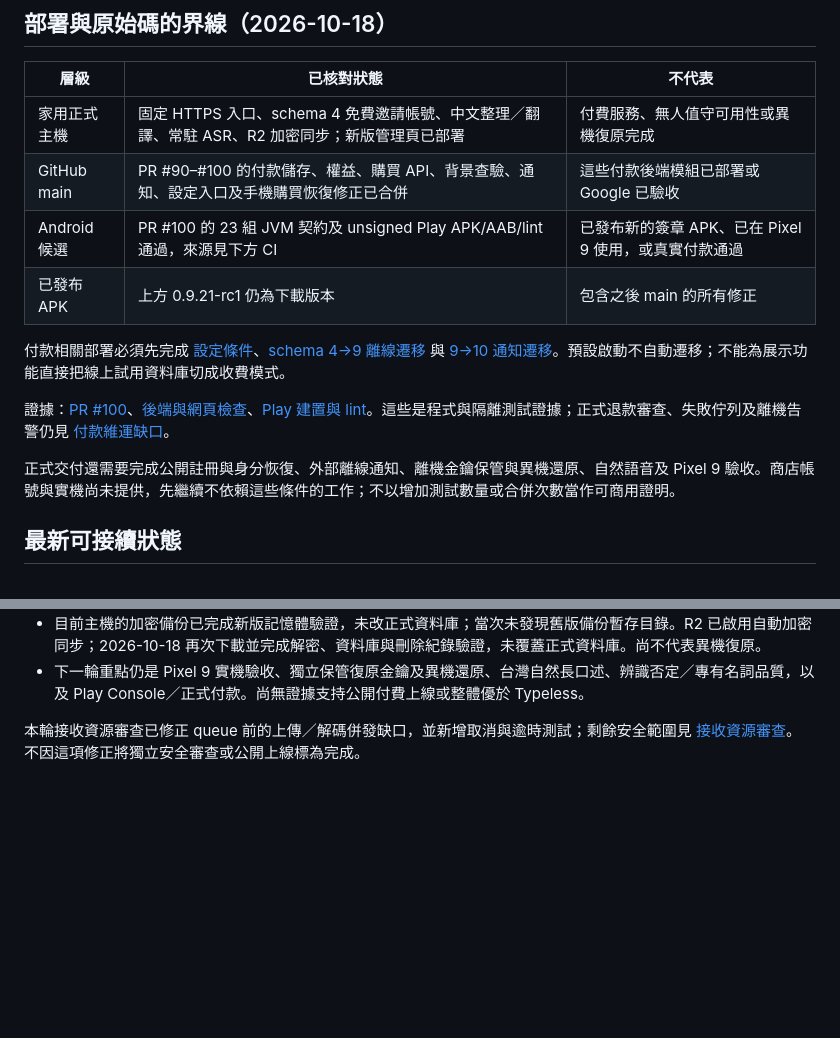
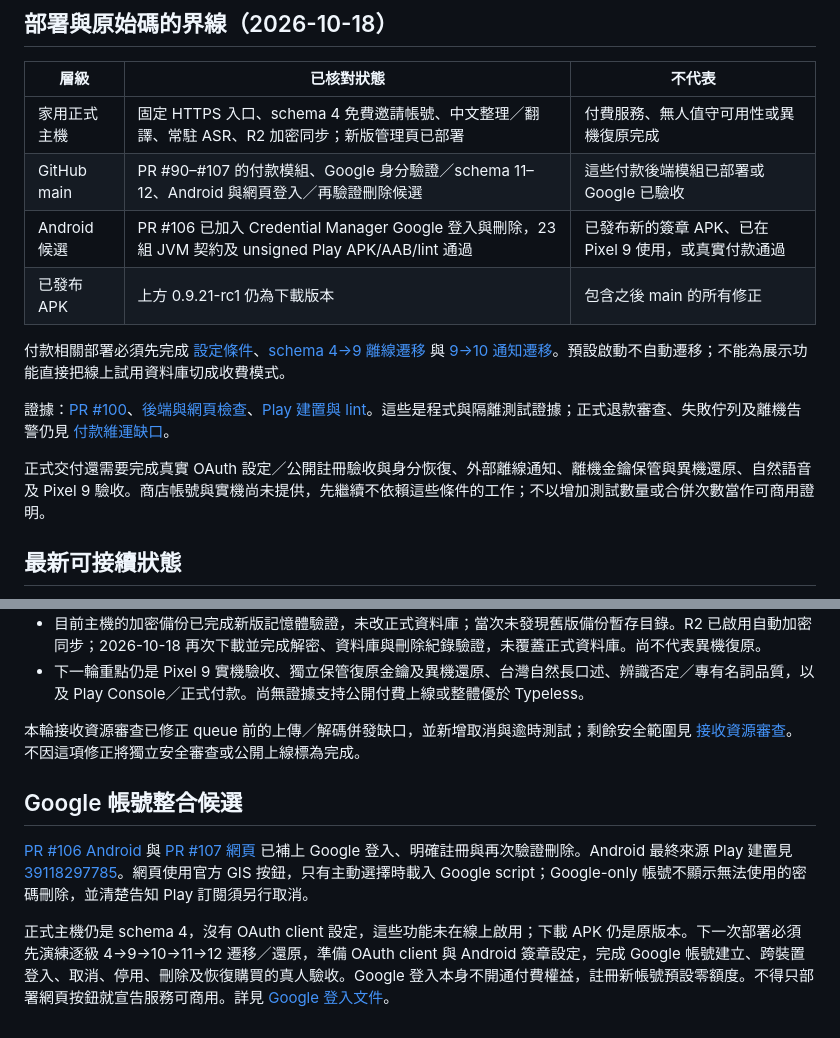
Before and after one commit to DreamOne09/DreamType, a Markdown page: docs/LAUNCH_STATUS.md, 2 parts joined by grey strips. GitHub-like rendering; blank space fills up the shorter version.

Commit message:
Record Google client readiness and remaining deployment gates

```diff
--- a/docs/LAUNCH_STATUS.md
+++ b/docs/LAUNCH_STATUS.md
@@ -39,15 +39,15 @@
 | 層級 | 已核對狀態 | 不代表 |
 |---|---|---|
 | 家用正式主機 | 固定 HTTPS 入口、schema 4 免費邀請帳號、中文整理／翻譯、常駐 ASR、R2 加密同步；新版管理頁已部署 | 付費服務、無人值守可用性或異機復原完成 |
-| GitHub main | PR #90–#100 的付款儲存、權益、購買 API、背景查驗、通知、設定入口及手機購買恢復修正已合併 | 這些付款後端模組已部署或 Google 已驗收 |
-| Android 候選 | PR #100 的 23 組 JVM 契約及 unsigned Play APK/AAB/lint 通過，來源見下方 CI | 已發布新的簽章 APK、已在 Pixel 9 使用，或真實付款通過 |
+| GitHub main | PR #90–#107 的付款模組、Google 身分驗證／schema 11–12、Android 與網頁登入／再驗證刪除候選 | 這些付款後端模組已部署或 Google 已驗收 |
+| Android 候選 | PR #106 已加入 Credential Manager Google 登入與刪除，23 組 JVM 契約及 unsigned Play APK/AAB/lint 通過 | 已發布新的簽章 APK、已在 Pixel 9 使用，或真實付款通過 |
 | 已發布 APK | 上方 0.9.21-rc1 仍為下載版本 | 包含之後 main 的所有修正 |
 
 付款相關部署必須先完成 [設定條件](BILLING_CONFIGURATION.md)、[schema 4→9 離線遷移](BILLING_STORAGE.md) 與 [9→10 通知遷移](NOTIFICATION_STORAGE.md)。預設啟動不自動遷移；不能為展示功能直接把線上試用資料庫切成收費模式。
 
 證據：[PR #100](https://github.com/DreamOne09/DreamType/pull/100)、[後端與網頁檢查](https://github.com/DreamOne09/DreamType/actions/runs/39115925085)、[Play 建置與 lint](https://github.com/DreamOne09/DreamType/actions/runs/39115919388)。這些是程式與隔離測試證據；正式退款審查、失敗佇列及離機告警仍見 [付款維運缺口](BILLING_OPERATIONS.md)。
 
-正式交付還需要完成公開註冊與身分恢復、外部離線通知、離機金鑰保管與異機還原、自然語音及 Pixel 9 驗收。商店帳號與實機尚未提供，先繼續不依賴這些條件的工作；不以增加測試數量或合併次數當作可商用證明。
+正式交付還需要完成真實 OAuth 設定／公開註冊驗收與身分恢復、外部離線通知、離機金鑰保管與異機還原、自然語音及 Pixel 9 驗收。商店帳號與實機尚未提供，先繼續不依賴這些條件的工作；不以增加測試數量或合併次數當作可商用證明。
 
 ## 最新可接續狀態
 
@@ -60,3 +60,10 @@
 - 下一輪重點仍是 Pixel 9 實機驗收、獨立保管復原金鑰及異機還原、台灣自然長口述、辨識否定／專有名詞品質，以及 Play Console／正式付款。尚無證據支持公開付費上線或整體優於 Typeless。
 
 本輪接收資源審查已修正 queue 前的上傳／解碼併發缺口，並新增取消與逾時測試；剩餘安全範圍見 [接收資源審查](UPLOAD_ADMISSION.md)。不因這項修正將獨立安全審查或公開上線標為完成。
+
+
+## Google 帳號整合候選
+
+[PR #106 Android](https://github.com/DreamOne09/DreamType/pull/106) 與 [PR #107 網頁](https://github.com/DreamOne09/DreamType/pull/107) 已補上 Google 登入、明確註冊與再次驗證刪除。Android 最終來源 Play 建置見 [39118297785](https://github.com/DreamOne09/DreamType/actions/runs/39118297785)。網頁使用官方 GIS 按鈕，只有主動選擇時載入 Google script；Google-only 帳號不顯示無法使用的密碼刪除，並清楚告知 Play 訂閱須另行取消。
+
+正式主機仍是 schema 4，沒有 OAuth client 設定，這些功能未在線上啟用；下載 APK 仍是原版本。下一次部署必須先演練逐級 4→9→10→11→12 遷移／還原，準備 OAuth client 與 Android 簽章設定，完成 Google 帳號建立、跨裝置登入、取消、停用、刪除及恢復購買的真人驗收。Google 登入本身不開通付費權益，註冊新帳號預設零額度。不得只部署網頁按鈕就宣告服務可商用。詳見 [Google 登入文件](GOOGLE_SIGNIN.md)。
```
